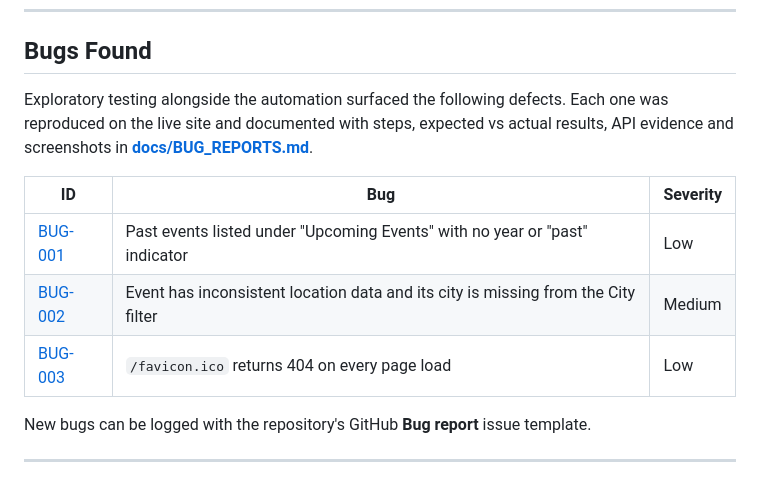
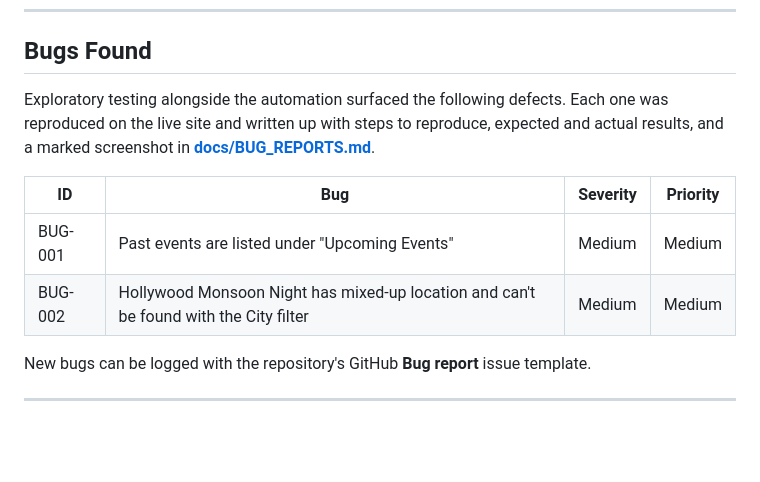
Before and after one commit to stsharin/eventhub-automation, a Markdown page: README.md, the part around the change. Drawn GitHub-style; blank space fills up the shorter version.

Commit message:
Simplify bug reports and update README bug list

```diff
--- a/README.md
+++ b/README.md
@@ -88,13 +88,12 @@ Every test in this file starts from a shared `beforeEach` hook: log in → verif
 
 ## Bugs Found
 
-Exploratory testing alongside the automation surfaced the following defects. Each one was reproduced on the live site and documented with steps, expected vs actual results, API evidence and screenshots in **[docs/BUG_REPORTS.md](docs/BUG_REPORTS.md)**.
+Exploratory testing alongside the automation surfaced the following defects. Each one was reproduced on the live site and written up with steps to reproduce, expected and actual results, and a marked screenshot in **[docs/BUG_REPORTS.md](docs/BUG_REPORTS.md)**.
 
-| ID | Bug | Severity |
-| --- | --- | --- |
-| [BUG-001](docs/BUG_REPORTS.md#bug-001) | Past events listed under "Upcoming Events" with no year or "past" indicator | Low |
-| [BUG-002](docs/BUG_REPORTS.md#bug-002) | Event has inconsistent location data and its city is missing from the City filter | Medium |
-| [BUG-003](docs/BUG_REPORTS.md#bug-003) | `/favicon.ico` returns 404 on every page load | Low |
+| ID | Bug | Severity | Priority |
+| --- | --- | --- | --- |
+| BUG-001 | Past events are listed under "Upcoming Events" | Medium | Medium |
+| BUG-002 | Hollywood Monsoon Night has mixed-up location and can't be found with the City filter | Medium | Medium |
 
 New bugs can be logged with the repository's GitHub **Bug report** issue template.
 
```
Also changed, not shown: .github/ISSUE_TEMPLATE/bug_report.md (+8 -11 lines), docs/BUG_REPORTS.md (+32 -119 lines), docs/screenshots/BUG-001-past-event-details-bookable.png, docs/screenshots/BUG-001-past-events-listed-as-upcoming.png, docs/screenshots/BUG-002-event-details-city-mismatch.png, docs/screenshots/BUG-002-los-angeles-url-filter.png (deleted), docs/screenshots/BUG-002-mumbai-filter-no-results.png (deleted).
